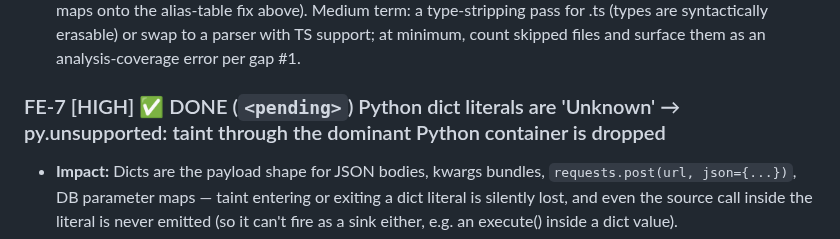
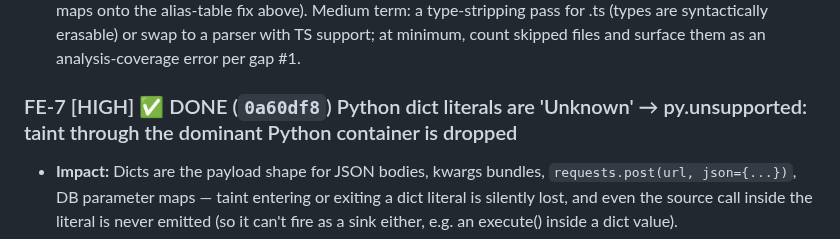
Before and after one commit to bytevet/godzilla, a Markdown page: BACKLOG.md, the part around the change. GitHub-like rendering.

Commit message:
docs(backlog): pin FE-7 commit hash

```diff
--- a/BACKLOG.md
+++ b/BACKLOG.md
@@ -241,7 +241,7 @@ Grouped by audit lens. Each entry: ID, severity, verification verdict (where run
 - **Impact:** TypeScript is the majority of new Node/Express/Koa code and ESM (`import`) is the default in current tutorials, Node ≥14 `.mjs`, and most frameworks. A JS-capable SAST tool that silently skips both is a non-starter against Semgrep/CodeQL/Snyk Code, all of which handle TS+ESM. The failure is also silent (exit 0).
 - **Fix direction:** Short term: register .mjs/.cjs in scan.go + converter walk, and pre-transform top-level `import`/`export` declarations into require/no-op equivalents before goja parsing (a small, syntax-level rewrite — the frontend's callee model is already purely syntactic so `import { exec } from 'child_process'` maps onto the alias-table fix above). Medium term: a type-stripping pass for .ts (types are syntactically erasable) or swap to a parser with TS support; at minimum, count skipped files and surface them as an analysis-coverage error per gap #1.
 
-### FE-7 [HIGH] ✅ DONE (`<pending>`) Python dict literals are 'Unknown' → py.unsupported: taint through the dominant Python container is dropped
+### FE-7 [HIGH] ✅ DONE (`0a60df8`) Python dict literals are 'Unknown' → py.unsupported: taint through the dominant Python container is dropped
 
 - **Impact:** Dicts are the payload shape for JSON bodies, kwargs bundles, `requests.post(url, json={...})`, DB parameter maps — taint entering or exiting a dict literal is silently lost, and even the source call inside the literal is never emitted (so it can't fire as a sink either, e.g. an execute() inside a dict value).
 - **Fix direction:** Emit ast.Dict (and ast.Set) from pyast.py as the existing 'Sequence' kind over values (keys too, for completeness) so lowerExpr at least lowers every element (sources/sinks inside fire). For value taint, mirror the JS lowerAggregate PHI-merge or the store-based container model (visitStore) instead of returning an untainted placeholder, since dict → subscript-read flows are common; keep list/tuple behavior as-is if subprocess_argv_safe precision depends on it.
```
